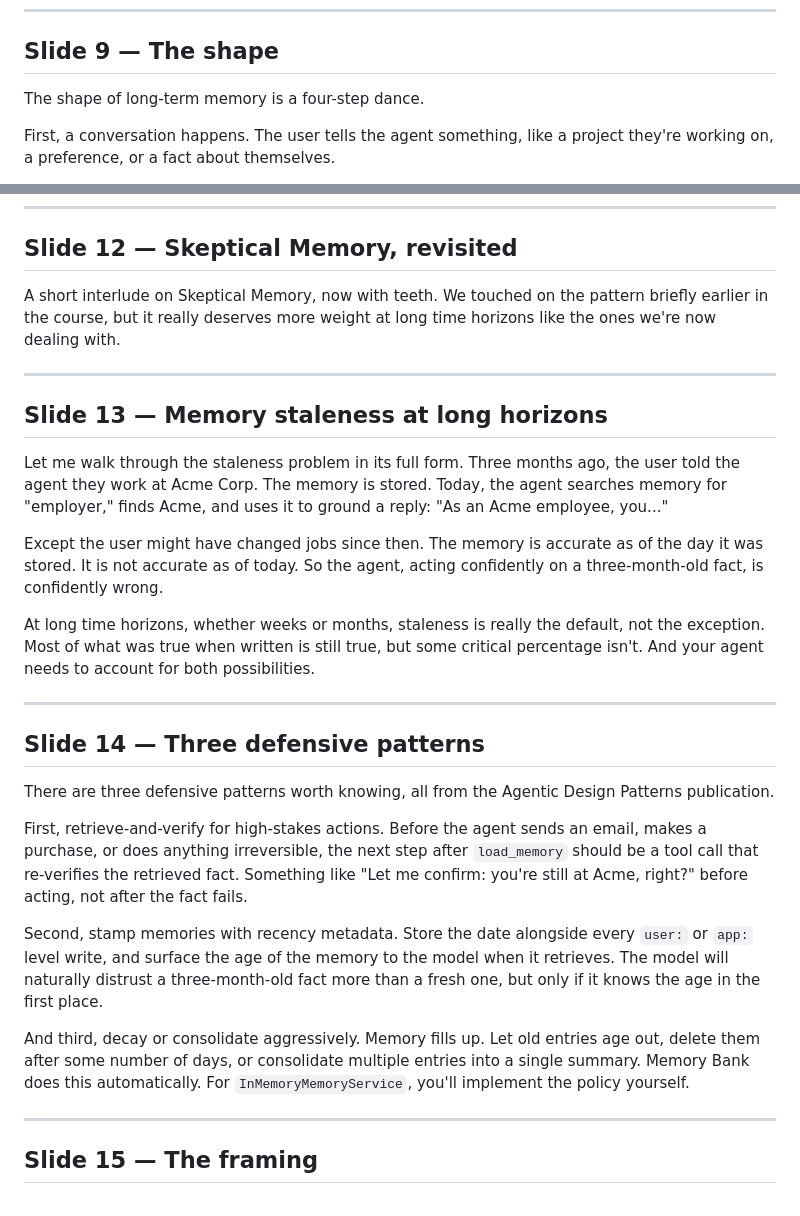
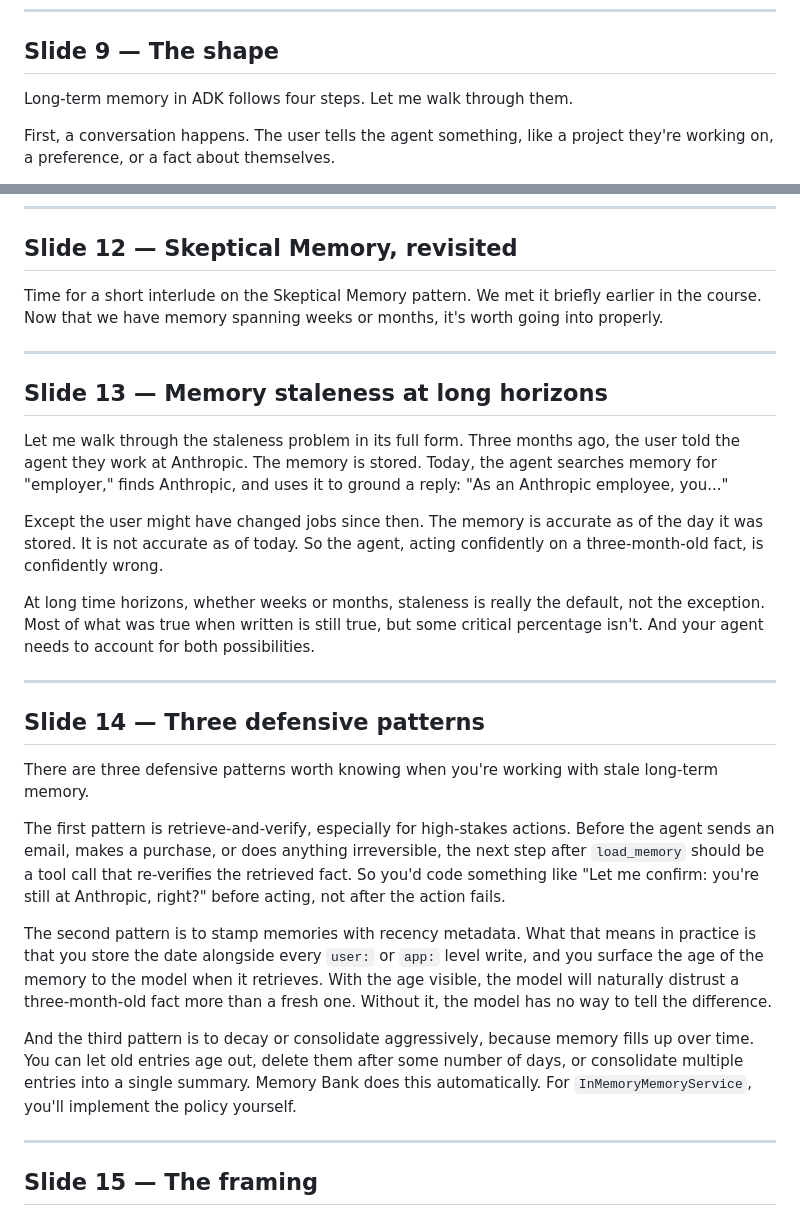
Before and after one commit to robertbarcik/ADK-tutorial, a Markdown page: slides/module-08-memory/speaker_notes.md, 2 parts joined by grey strips. Drawn GitHub-style.

Commit message:
Polish M08 S9, S12, S13, S14
S9: "four-step dance" rephrased to "four steps". S12: interlude
intro reworded in plainer language. S13: Acme Corp swapped for
Anthropic. S14: publication reference dropped; smoother
transitions between each pattern's heading and its explanation.

Co-Authored-By: Claude Opus 4.7 (1M context) <noreply@anthropic.com>

```diff
--- a/slides/module-08-memory/speaker_notes.md
+++ b/slides/module-08-memory/speaker_notes.md
@@ -72,7 +72,7 @@ Now to part two of the module: long-term memory, with `MemoryService` and the `l
 
 ## Slide 9 — The shape
 
-The shape of long-term memory is a four-step dance.
+Long-term memory in ADK follows four steps. Let me walk through them.
 
 First, a conversation happens. The user tells the agent something, like a project they're working on, a preference, or a fact about themselves.
 
@@ -118,13 +118,13 @@ The important thing to internalize is that those facts are NOT in the current co
 
 ## Slide 12 — Skeptical Memory, revisited
 
-A short interlude on Skeptical Memory, now with teeth. We touched on the pattern briefly earlier in the course, but it really deserves more weight at long time horizons like the ones we're now dealing with.
+Time for a short interlude on the Skeptical Memory pattern. We met it briefly earlier in the course. Now that we have memory spanning weeks or months, it's worth going into properly.
 
 ---
 
 ## Slide 13 — Memory staleness at long horizons
 
-Let me walk through the staleness problem in its full form. Three months ago, the user told the agent they work at Acme Corp. The memory is stored. Today, the agent searches memory for "employer," finds Acme, and uses it to ground a reply: "As an Acme employee, you..."
+Let me walk through the staleness problem in its full form. Three months ago, the user told the agent they work at Anthropic. The memory is stored. Today, the agent searches memory for "employer," finds Anthropic, and uses it to ground a reply: "As an Anthropic employee, you..."
 
 Except the user might have changed jobs since then. The memory is accurate as of the day it was stored. It is not accurate as of today. So the agent, acting confidently on a three-month-old fact, is confidently wrong.
 
@@ -134,13 +134,13 @@ At long time horizons, whether weeks or months, staleness is really the default,
 
 ## Slide 14 — Three defensive patterns
 
-There are three defensive patterns worth knowing, all from the Agentic Design Patterns publication.
+There are three defensive patterns worth knowing when you're working with stale long-term memory.
 
-First, retrieve-and-verify for high-stakes actions. Before the agent sends an email, makes a purchase, or does anything irreversible, the next step after `load_memory` should be a tool call that re-verifies the retrieved fact. Something like "Let me confirm: you're still at Acme, right?" before acting, not after the fact fails.
+The first pattern is retrieve-and-verify, especially for high-stakes actions. Before the agent sends an email, makes a purchase, or does anything irreversible, the next step after `load_memory` should be a tool call that re-verifies the retrieved fact. So you'd code something like "Let me confirm: you're still at Anthropic, right?" before acting, not after the action fails.
 
-Second, stamp memories with recency metadata. Store the date alongside every `user:` or `app:` level write, and surface the age of the memory to the model when it retrieves. The model will naturally distrust a three-month-old fact more than a fresh one, but only if it knows the age in the first place.
+The second pattern is to stamp memories with recency metadata. What that means in practice is that you store the date alongside every `user:` or `app:` level write, and you surface the age of the memory to the model when it retrieves. With the age visible, the model will naturally distrust a three-month-old fact more than a fresh one. Without it, the model has no way to tell the difference.
 
-And third, decay or consolidate aggressively. Memory fills up. Let old entries age out, delete them after some number of days, or consolidate multiple entries into a single summary. Memory Bank does this automatically. For `InMemoryMemoryService`, you'll implement the policy yourself.
+And the third pattern is to decay or consolidate aggressively, because memory fills up over time. You can let old entries age out, delete them after some number of days, or consolidate multiple entries into a single summary. Memory Bank does this automatically. For `InMemoryMemoryService`, you'll implement the policy yourself.
 
 ---
 
```
